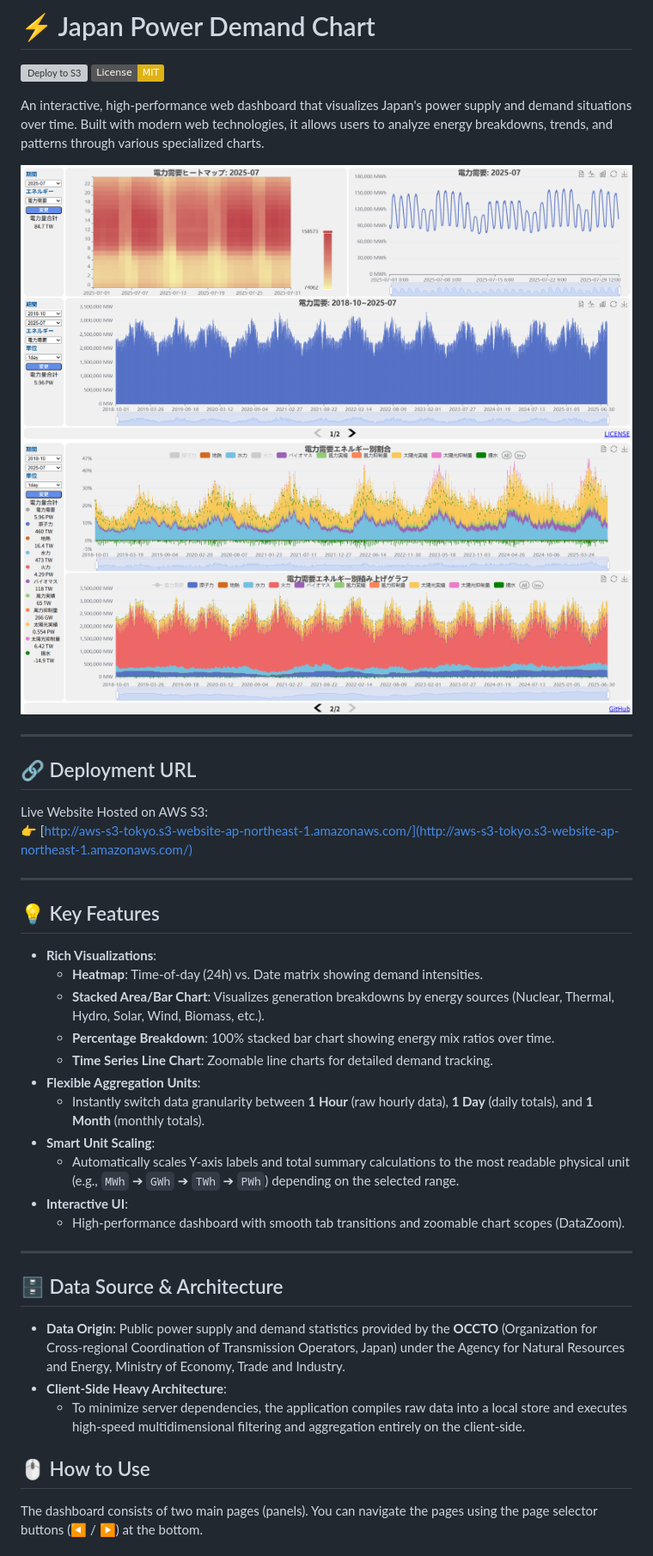
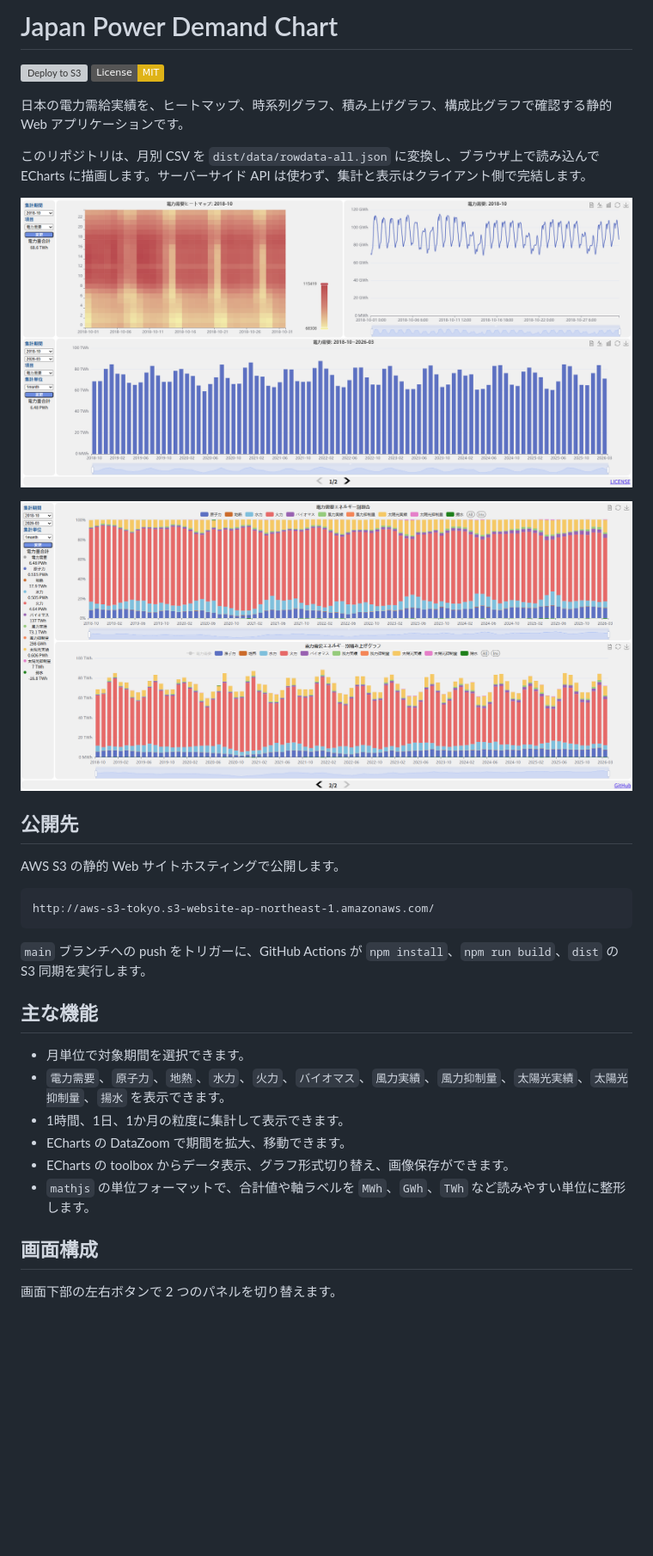
Before and after one commit to BEROCHLU/power-demand-chart, a Markdown page: README.md, the part around the change printed below. Shown: that part at 86% size. Rendered like a GitHub page; pictures changed too: .github/image1.png, .github/image2.png; badges without logos; blank space fills up the shorter version; grey boxes are pictures that could not be loaded.

````diff
--- a/README.md
+++ b/README.md
@@ -1,3 +1,3 @@
-# ⚡ Japan Power Demand Chart
+# Japan Power Demand Chart
 
 [![Deploy to S3](https://github.com/BEROCHLU/power-demand-chart/actions/workflows/deploy-s3.yml/badge.svg)](https://github.com/BEROCHLU/power-demand-chart/actions/workflows/deploy-s3.yml)
@@ -5,40 +5,32 @@
 
-An interactive, high-performance web dashboard that visualizes Japan's power supply and demand situations over time. Built with modern web technologies, it allows users to analyze energy breakdowns, trends, and patterns through various specialized charts.
+日本の電力需給実績を、ヒートマップ、時系列グラフ、積み上げグラフ、構成比グラフで確認する静的 Web アプリケーションです。
 
-![Dashboard Preview 1](https://github.com/BEROCHLU/power-demand-chart/blob/main/.github/image1.png)
-![Dashboard Preview 2](https://github.com/BEROCHLU/power-demand-chart/blob/main/.github/image2.png)
+このリポジトリは、月別 CSV を `dist/data/rowdata-all.json` に変換し、ブラウザ上で読み込んで ECharts に描画します。サーバーサイド API は使わず、集計と表示はクライアント側で完結します。
 
----
+![Dashboard preview 1](.github/image1.png)
 
-## 🔗 Deployment URL
-Live Website Hosted on AWS S3:
-👉 [http://aws-s3-tokyo.s3-website-ap-northeast-1.amazonaws.com/](http://aws-s3-tokyo.s3-website-ap-northeast-1.amazonaws.com/)
+![Dashboard preview 2](.github/image2.png)
 
----
+## 公開先
 
-## 💡 Key Features
+AWS S3 の静的 Web サイトホスティングで公開します。
 
-- **Rich Visualizations**:
-  - **Heatmap**: Time-of-day (24h) vs. Date matrix showing demand intensities.
-  - **Stacked Area/Bar Chart**: Visualizes generation breakdowns by energy sources (Nuclear, Thermal, Hydro, Solar, Wind, Biomass, etc.).
-  - **Percentage Breakdown**: 100% stacked bar chart showing energy mix ratios over time.
-  - **Time Series Line Chart**: Zoomable line charts for detailed demand tracking.
-- **Flexible Aggregation Units**:
-  - Instantly switch data granularity between **1 Hour** (raw hourly data), **1 Day** (daily totals), and **1 Month** (monthly totals).
-- **Smart Unit Scaling**:
-  - Automatically scales Y-axis labels and total summary calculations to the most readable physical unit (e.g., `MWh` ➔ `GWh` ➔ `TWh` ➔ `PWh`) depending on the selected range.
-- **Interactive UI**:
-  - High-performance dashboard with smooth tab transitions and zoomable chart scopes (DataZoom).
+```text
+http://aws-s3-tokyo.s3-website-ap-northeast-1.amazonaws.com/
+```
 
----
+`main` ブランチへの push をトリガーに、GitHub Actions が `npm install`、`npm run build`、`dist` の S3 同期を実行します。
 
-## 🗄️ Data Source & Architecture
+## 主な機能
 
-- **Data Origin**: Public power supply and demand statistics provided by the **OCCTO** (Organization for Cross-regional Coordination of Transmission Operators, Japan) under the Agency for Natural Resources and Energy, Ministry of Economy, Trade and Industry.
-- **Client-Side Heavy Architecture**:
-  - To minimize server dependencies, the application compiles raw data into a local store and executes high-speed multidimensional filtering and aggregation entirely on the client-side.
+- 月単位で対象期間を選択できます。
+- `電力需要`、`原子力`、`地熱`、`水力`、`火力`、`バイオマス`、`風力実績`、`風力抑制量`、`太陽光実績`、`太陽光抑制量`、`揚水` を表示できます。
+- 1時間、1日、1か月の粒度に集計して表示できます。
+- ECharts の DataZoom で期間を拡大、移動できます。
+- ECharts の toolbox からデータ表示、グラフ形式切り替え、画像保存ができます。
+- `mathjs` の単位フォーマットで、合計値や軸ラベルを `MWh`、`GWh`、`TWh` など読みやすい単位に整形します。
 
-## 🖱️ How to Use
+## 画面構成
 
-The dashboard consists of two main pages (panels). You can navigate the pages using the page selector buttons (◀ / ▶) at the bottom.
+画面下部の左右ボタンで 2 つのパネルを切り替えます。
 
````
Also changed, not shown: other parts of README.md (+176 -51 lines).
